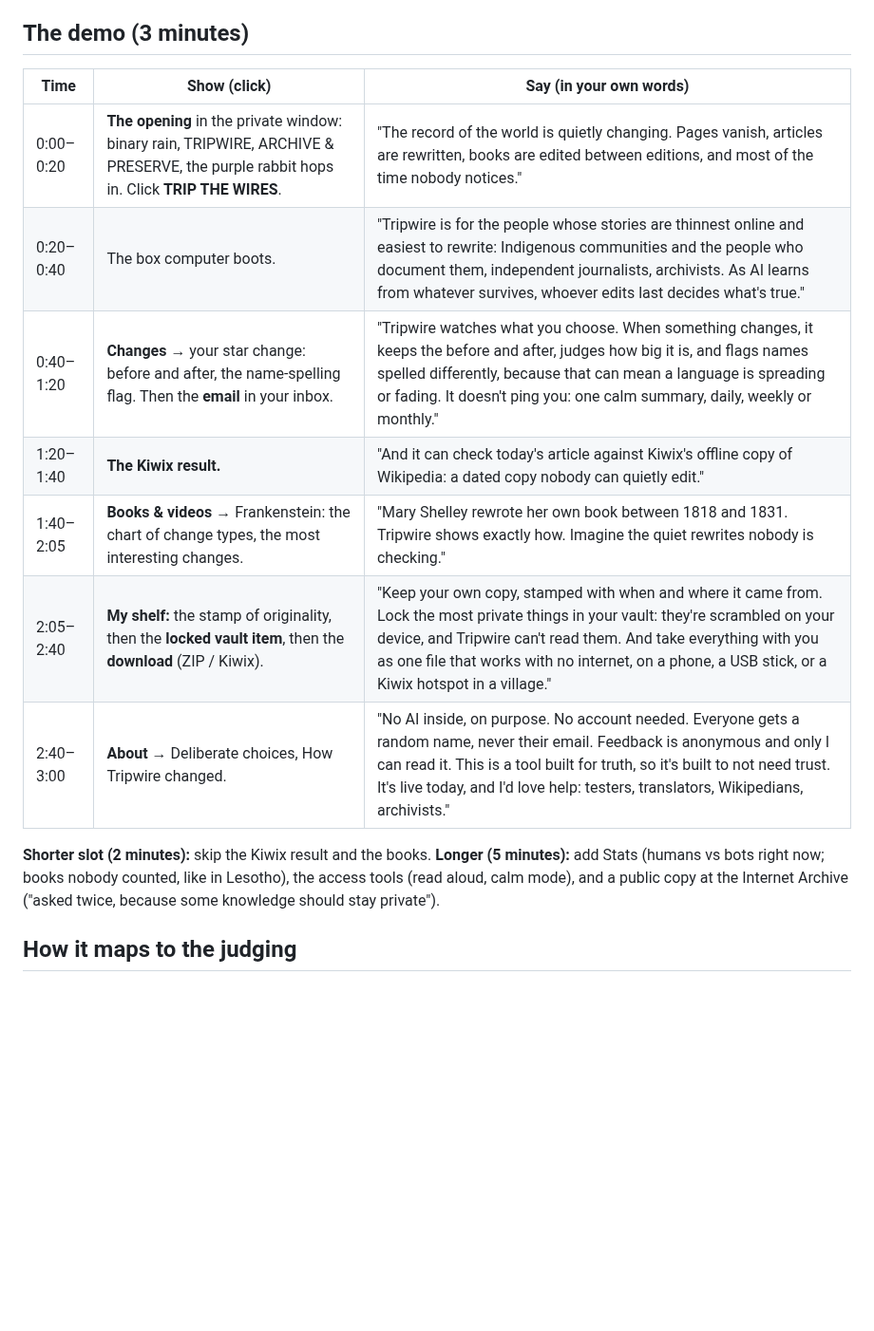
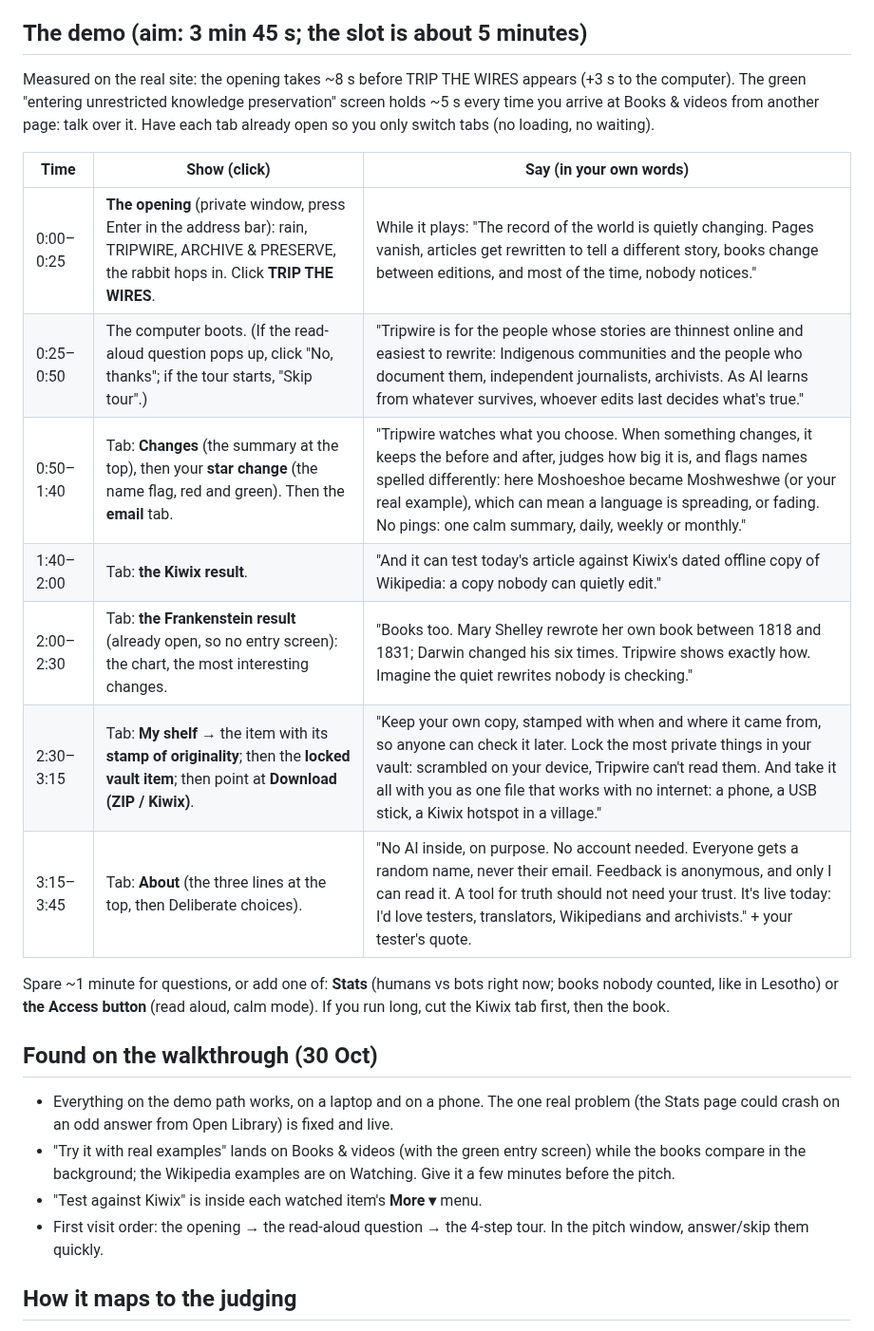
Before and after one commit to MissPurrple/tripwire, a Markdown page: demo-script.md, the part around the change. Shown at 95% size. Rendered like a GitHub page; blank space fills up the shorter version.

Commit message:
Demo: re-timed for 3:45 with measured timings, and what the first-visit walkthrough found
Co-Authored-By: Claude Opus 5.5 <noreply@anthropic.com>
Claude-Session: https://claude.ai/code/session_01Exs1vnMPj6pnjhKRnw4FLo

```diff
--- a/demo-script.md
+++ b/demo-script.md
@@ -26,21 +26,32 @@ Feedback inbox). Stats is linked at the bottom of every page. The summary + emai
    Phone: the screen recorder in the quick settings.
 9. **Just before:** Do Not Disturb on, other tabs closed, browser zoomed to 125% so the back row can read it, charger in.
 
-## The demo (3 minutes)
+## The demo (aim: 3 min 45 s; the slot is about 5 minutes)
+
+Measured on the real site: the opening takes ~8 s before TRIP THE WIRES appears (+3 s to the computer). The green
+"entering unrestricted knowledge preservation" screen holds ~5 s every time you arrive at Books & videos from another page:
+talk over it. Have each tab already open so you only switch tabs (no loading, no waiting).
 
 | Time | Show (click) | Say (in your own words) |
 |---|---|---|
-| 0:00–0:20 | **The opening** in the private window: binary rain, TRIPWIRE, ARCHIVE & PRESERVE, the purple rabbit hops in. Click **TRIP THE WIRES**. | "The record of the world is quietly changing. Pages vanish, articles are rewritten, books are edited between editions, and most of the time nobody notices." |
-| 0:20–0:40 | The box computer boots. | "Tripwire is for the people whose stories are thinnest online and easiest to rewrite: Indigenous communities and the people who document them, independent journalists, archivists. As AI learns from whatever survives, whoever edits last decides what's true." |
-| 0:40–1:20 | **Changes** → your star change: before and after, the name-spelling flag. Then the **email** in your inbox. | "Tripwire watches what you choose. When something changes, it keeps the before and after, judges how big it is, and flags names spelled differently, because that can mean a language is spreading or fading. It doesn't ping you: one calm summary, daily, weekly or monthly." |
-| 1:20–1:40 | **The Kiwix result.** | "And it can check today's article against Kiwix's offline copy of Wikipedia: a dated copy nobody can quietly edit." |
-| 1:40–2:05 | **Books & videos** → Frankenstein: the chart of change types, the most interesting changes. | "Mary Shelley rewrote her own book between 1818 and 1831. Tripwire shows exactly how. Imagine the quiet rewrites nobody is checking." |
-| 2:05–2:40 | **My shelf:** the stamp of originality, then the **locked vault item**, then the **download** (ZIP / Kiwix). | "Keep your own copy, stamped with when and where it came from. Lock the most private things in your vault: they're scrambled on your device, and Tripwire can't read them. And take everything with you as one file that works with no internet, on a phone, a USB stick, or a Kiwix hotspot in a village." |
-| 2:40–3:00 | **About** → Deliberate choices, How Tripwire changed. | "No AI inside, on purpose. No account needed. Everyone gets a random name, never their email. Feedback is anonymous and only I can read it. This is a tool built for truth, so it's built to not need trust. It's live today, and I'd love help: testers, translators, Wikipedians, archivists." |
+| 0:00–0:25 | **The opening** (private window, press Enter in the address bar): rain, TRIPWIRE, ARCHIVE & PRESERVE, the rabbit hops in. Click **TRIP THE WIRES**. | While it plays: "The record of the world is quietly changing. Pages vanish, articles get rewritten to tell a different story, books change between editions, and most of the time, nobody notices." |
+| 0:25–0:50 | The computer boots. (If the read-aloud question pops up, click "No, thanks"; if the tour starts, "Skip tour".) | "Tripwire is for the people whose stories are thinnest online and easiest to rewrite: Indigenous communities and the people who document them, independent journalists, archivists. As AI learns from whatever survives, whoever edits last decides what's true." |
+| 0:50–1:40 | Tab: **Changes** (the summary at the top), then your **star change** (the name flag, red and green). Then the **email** tab. | "Tripwire watches what you choose. When something changes, it keeps the before and after, judges how big it is, and flags names spelled differently: here Moshoeshoe became Moshweshwe (or your real example), which can mean a language is spreading, or fading. No pings: one calm summary, daily, weekly or monthly." |
+| 1:40–2:00 | Tab: **the Kiwix result**. | "And it can test today's article against Kiwix's dated offline copy of Wikipedia: a copy nobody can quietly edit." |
+| 2:00–2:30 | Tab: **the Frankenstein result** (already open, so no entry screen): the chart, the most interesting changes. | "Books too. Mary Shelley rewrote her own book between 1818 and 1831; Darwin changed his six times. Tripwire shows exactly how. Imagine the quiet rewrites nobody is checking." |
+| 2:30–3:15 | Tab: **My shelf** → the item with its **stamp of originality**; then the **locked vault item**; then point at **Download (ZIP / Kiwix)**. | "Keep your own copy, stamped with when and where it came from, so anyone can check it later. Lock the most private things in your vault: scrambled on your device, Tripwire can't read them. And take it all with you as one file that works with no internet: a phone, a USB stick, a Kiwix hotspot in a village." |
+| 3:15–3:45 | Tab: **About** (the three lines at the top, then Deliberate choices). | "No AI inside, on purpose. No account needed. Everyone gets a random name, never their email. Feedback is anonymous, and only I can read it. A tool for truth should not need your trust. It's live today: I'd love testers, translators, Wikipedians and archivists." + your tester's quote. |
 
-**Shorter slot (2 minutes):** skip the Kiwix result and the books. **Longer (5 minutes):** add Stats (humans vs bots
-right now; books nobody counted, like in Lesotho), the access tools (read aloud, calm mode), and a public copy at the
-Internet Archive ("asked twice, because some knowledge should stay private").
+Spare ~1 minute for questions, or add one of: **Stats** (humans vs bots right now; books nobody counted, like in
+Lesotho) or **the Access button** (read aloud, calm mode). If you run long, cut the Kiwix tab first, then the book.
+
+## Found on the walkthrough (30 Oct)
+- Everything on the demo path works, on a laptop and on a phone. The one real problem (the Stats page could crash on an
+  odd answer from Open Library) is fixed and live.
+- "Try it with real examples" lands on Books & videos (with the green entry screen) while the books compare in the
+  background; the Wikipedia examples are on Watching. Give it a few minutes before the pitch.
+- "Test against Kiwix" is inside each watched item's **More ▾** menu.
+- First visit order: the opening → the read-aloud question → the 4-step tour. In the pitch window, answer/skip them quickly.
 
 ## How it maps to the judging
 - **Value (30%):** name the people; show a real change on a real Indigenous-community article; your tester's quote.
```
